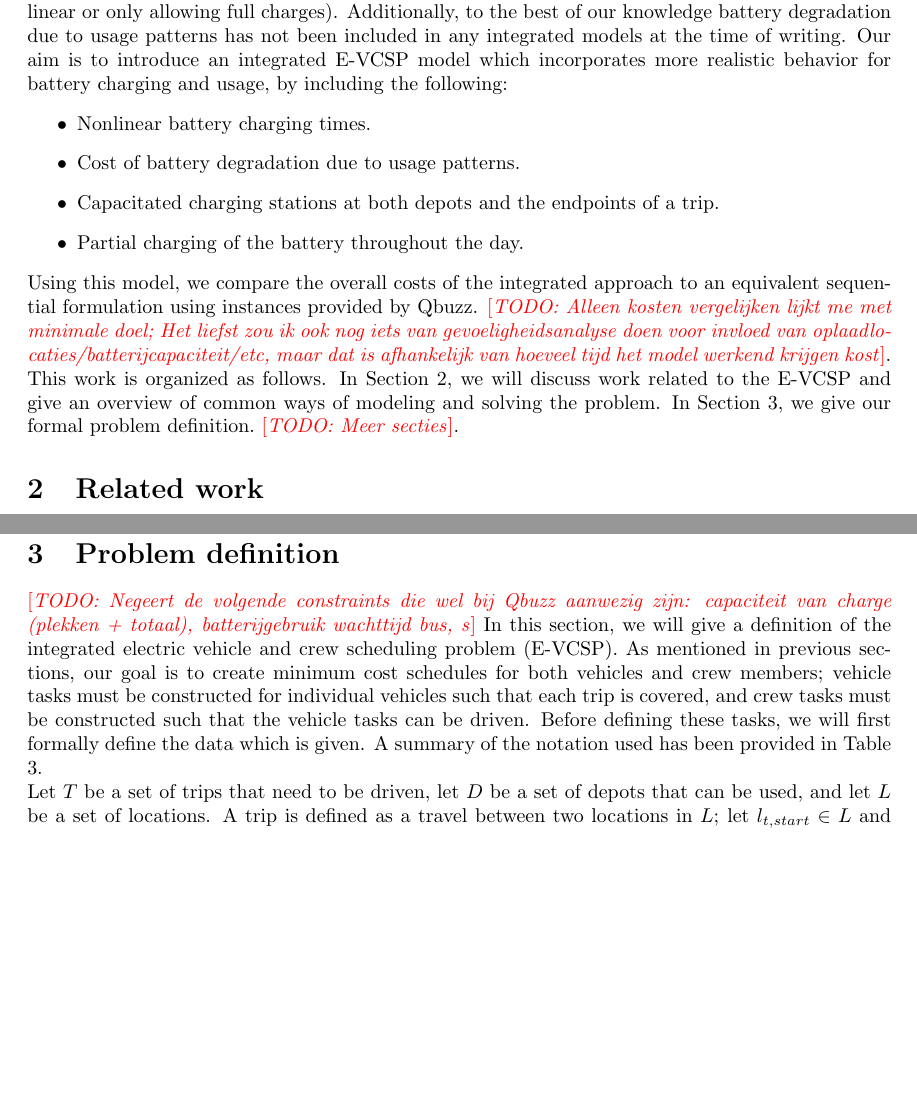
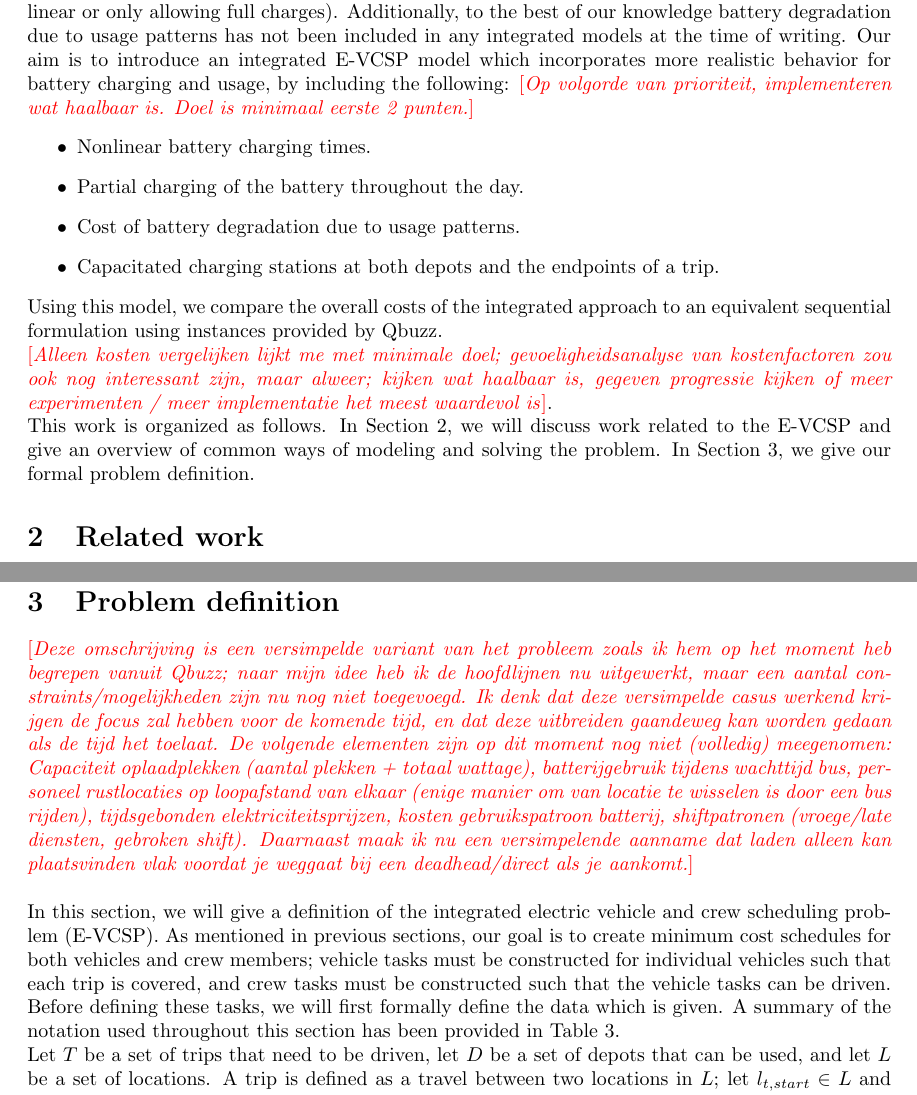
Before and after one commit to tvdplas/Master-Thesis, a LaTeX document (tex/main.tex): two parts of pages 3 and 10 of 18 before the commit and two parts of pages 3 and 10 of 19 after it, joined at a grey line, cut so that both start at the same text, the shorter picture padded with empty space. Compiled offline with pdfLaTeX.

```diff
--- a/tex/main.tex
+++ b/tex/main.tex
@@ -16,6 +16,7 @@
 \bibliography{bibliography}
 
 \newcommand{\todo}[1]{{\color{red}[\textit{TODO: #1}]}}
+\newcommand{\todonocomment}[1]{{\color{red}[\textit{#1}]}}
 
 \makeatletter
 \newcommand{\citetnl}[1]{%
@@ -92,44 +93,16 @@
 behavior (such as modeling the process as being purely linear or only allowing
 full charges). Additionally, to the best of our knowledge battery degradation
 due to usage patterns has not been included in any integrated models at the
-time of writing. Our aim is to introduce an integrated E-VCSP model which incorporates more realistic behavior for battery charging and usage, by including the following:
+time of writing. Our aim is to introduce an integrated E-VCSP model which incorporates more realistic behavior for battery charging and usage, by including the following: \todonocomment{Op volgorde van prioriteit, implementeren wat haalbaar is. Doel is minimaal eerste 2 punten.}
 \begin{itemize}
   \item Nonlinear battery charging times.
+  \item Partial charging of the battery throughout the day.
   \item Cost of battery degradation due to usage patterns.
   \item Capacitated charging stations at both depots and the endpoints of a trip.
-  \item Partial charging of the battery throughout the day.
 \end{itemize}
-Using this model, we compare the overall costs of the integrated approach to an equivalent sequential formulation using instances provided by Qbuzz. \todo{Alleen kosten vergelijken lijkt me met minimale doel; Het liefst zou ik ook nog iets van gevoeligheidsanalyse doen voor invloed van oplaadlocaties/batterijcapaciteit/etc, maar dat is afhankelijk van hoeveel tijd het model werkend krijgen kost}. \\
-This work is organized as follows. In Section 2, we will discuss work related to the E-VCSP and give an overview of common ways of modeling and solving the problem. In Section 3, we give our formal problem definition.\ \todo{Meer secties}.
-
-% We will now give an informal overview of the
-% problems at hand. A more formal definition can be found in Section
-% \ref{sec:problem_def} \todo{work in progress}. \\
-% The Vehicle Scheduling Problem (VSP) aims to find a set
-% of minimum cost vehicle tasks such that all trips that need to be driven
-% throughout a time period are covered. In this, a trip is defined as full or
-% partial travel of a vehicle along a predetermined route, and a vehicle task is
-% defined as a set of sequential operations that a vehicle will perform. A task for a
-% vehicle must start at a depot, perform a number of compatible trips (that is,
-% trips which can be performed sequentially while respecting driving times
-% between trips), before finally returning to its original depot. In order to
-% minimize operational costs, both the number of used vehicles and the overall driven
-% distance between trips need to be minimized. \\ The VSP
-% with a single depot and unconstrained vehicle ranges can be solved in
-% polynomial time \citet{Freling2003SDVSP}. The multi-depot variant of the problem
-% on the other hand is known to be NP-Hard, and the addition of constrained vehicle ranges such as those found
-% in EVs also make the problem NP-Hard \citet{Bodin1983}. We will consider a
-% general depot case with constrained vehicle ranges due to the inclusion of EVs,
-% and will therefore refer to the VSP as being NP-Hard. \\\\ The Crew
-% Scheduling Problem (CSP) on the other hand aims to find a minimum cost
-% assignment of crew members to vehicle tasks. Given a set of vehicle tasks and
-% crew members, the goal is to find an assignment of crew members such that each
-% vehicle is always driven by at least one driver. In this, constraints such as
-% maximum working time on a day, driver breaks and handovers between different
-% drivers on the same vehicle need to be considered. The primary goal for
-% minimization here is the total number of workers needed and hours worked. The
-% CSP is also known to be an NP-Hard problem \citet{Fischetti1989}.\\\\ As can be seen, the VSP and CSP are closely related.
-
+Using this model, we compare the overall costs of the integrated approach to an equivalent sequential formulation using instances provided by Qbuzz. \\
+\todonocomment{Alleen kosten vergelijken lijkt me met minimale doel; gevoeligheidsanalyse van kostenfactoren zou ook nog interessant zijn, maar alweer; kijken wat haalbaar is, gegeven progressie kijken of meer experimenten / meer implementatie het meest waardevol is}. \\
+This work is organized as follows. In Section 2, we will discuss work related to the E-VCSP and give an overview of common ways of modeling and solving the problem. In Section 3, we give our formal problem definition.
 \begin{table}
   \centering
   \begin{tabular}{ll}
@@ -299,8 +272,8 @@
 
 \section{Problem definition}
 \label{sec:problem_def}
-\todo{Negeert de volgende constraints die wel bij Qbuzz aanwezig zijn: capaciteit van charge (plekken + totaal), batterijgebruik wachttijd bus, s}
-In this section, we will give a definition of the integrated electric vehicle and crew scheduling problem (E-VCSP). As mentioned in previous sections, our goal is to create minimum cost schedules for both vehicles and crew members; vehicle tasks must be constructed for individual vehicles such that each trip is covered, and crew tasks must be constructed such that the vehicle tasks can be driven. Before defining these tasks, we will first formally define the data which is given. A summary of the notation used has been provided in Table \ref{tab:notation}. \\
+\todonocomment{Deze omschrijving is een versimpelde variant van het probleem zoals ik hem op het moment heb begrepen vanuit Qbuzz; naar mijn idee heb ik de hoofdlijnen nu uitgewerkt, maar een aantal constraints/mogelijkheden zijn nu nog niet toegevoegd. Ik denk dat deze versimpelde casus werkend krijgen de focus zal hebben voor de komende tijd, en dat deze uitbreiden gaandeweg kan worden gedaan als de tijd het toelaat. De volgende elementen zijn op dit moment nog niet (volledig) meegenomen: Capaciteit oplaadplekken (aantal plekken + totaal wattage), batterijgebruik tijdens wachttijd bus, personeel rustlocaties op loopafstand van elkaar (enige manier om van locatie te wisselen is door een bus rijden), tijdsgebonden elektriciteitsprijzen, kosten gebruikspatroon batterij, shiftpatronen (vroege/late diensten, gebroken shift). Daarnaast maak ik nu een versimpelende aanname dat laden alleen kan plaatsvinden vlak voordat je weggaat bij een deadhead/direct als je aankomt.} \\\\
+In this section, we will give a definition of the integrated electric vehicle and crew scheduling problem (E-VCSP). As mentioned in previous sections, our goal is to create minimum cost schedules for both vehicles and crew members; vehicle tasks must be constructed for individual vehicles such that each trip is covered, and crew tasks must be constructed such that the vehicle tasks can be driven. Before defining these tasks, we will first formally define the data which is given. A summary of the notation used throughout this section has been provided in Table \ref{tab:notation}. \\
 Let $T$ be a set of trips that need to be driven, let $D$ be a set of depots that can be used, and let $L$ be a set of locations. A trip is defined as a travel between two locations in $L$; let $l_{t,start} \in L$ and $l_{t,end} \in L$ represent the starting and ending location of trip $t$ respectively, and let $l_d \in L$ represent the location of depot $d$. Next, let $p_{t,start}$ and $p_{t,end}$ refer to the planned starting and ending time of trip $t$, and let $d_t = p_{t,end} - p_{t,start}$ be the duration of the trip. Lastly, let $k_t$ be equal to the number of kilometers traveled during the trip. \\
 As multiple vehicles types may be in use, let $\Phi$ represent the set of all vehicle types. For each trip $t$, a subset of these vehicle types $\phi_t \subseteq \Phi$ may be used in order to drive the trip. Each depot $d$ also has a preallocated number of each vehicle type available; let this be represented by $g^\phi_{d} \in \mathbb{N}^+$. Different vehicles might have different battery capacities; let $\sigma^\phi_{min}$ and $\sigma^\phi_{max}$ represent the minimum and maximum allowable SoC of vehicle type $\phi$, both expressed in KWh. Additionally, let $\sigma^\phi_{start}$ represent the capacity that a vehicle starts with at the beginning of a day, and let $c^\phi_t$ represent the amount of charge a vehicle of type $\phi$ would use when traveling the trip, expressed in KWh. \\
 Now, let us define given metrics when traveling between different locations. As the exact travel between locations may differ depending on the time of day, we will define these relations on a trip basis instead of location basis. Travels to and from depots are of course also allowed; let us therefore define these relations on some pair ($s,s'$) where $s$ and $s'$ must be either a trip or depot. Of these, at least one must be a trip, giving us a departure time. \\
```
Also changed, not shown: tex/main.tex (11 more changed lines), 1 other file.
